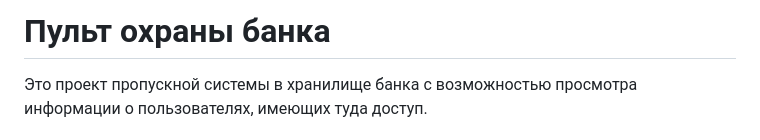
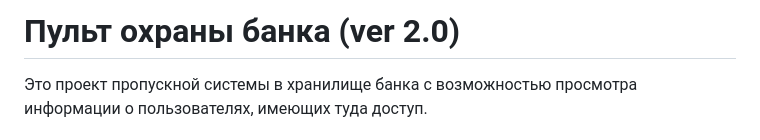
Before and after one commit to lostan89/django-orm-lesson-2, a Markdown page: README.md, the part around the change. GitHub-like rendering.

```diff
--- a/README.md
+++ b/README.md
@@ -1,4 +1,4 @@
-# Пульт охраны банка
+# Пульт охраны банка (ver 2.0)
 
 Это проект пропускной системы в хранилище банка с возможностью просмотра информации о пользователях, имеющих туда доступ.
 
```
